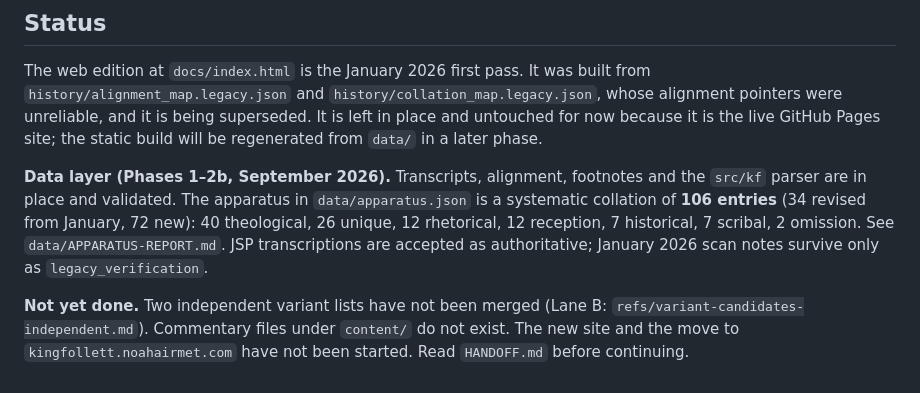
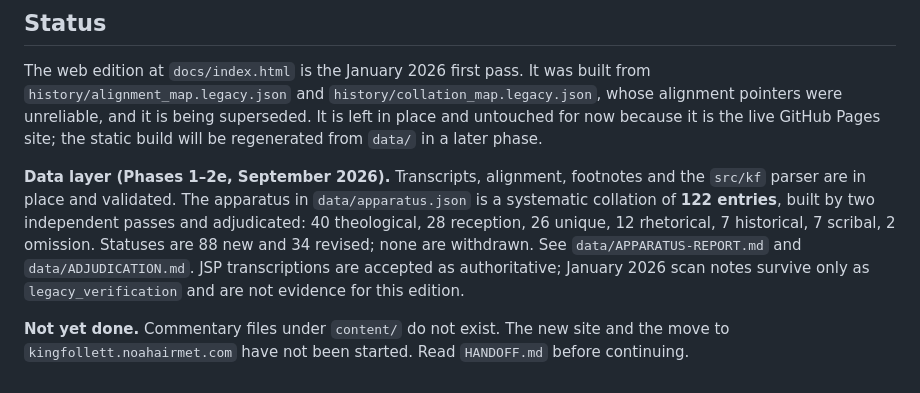
Before and after one commit to Noah-Airmet/king-follett, a Markdown page: README.md, the part around the change. Rendered like a GitHub page.

Commit message:
Document apparatus adjudication

```diff
--- a/README.md
+++ b/README.md
@@ -216,15 +216,16 @@ and it is being superseded. It is left in place and untouched for now because it
 is the live GitHub Pages site; the static build will be regenerated from `data/`
 in a later phase.
 
-**Data layer (Phases 1–2b, September 2026).** Transcripts, alignment, footnotes
+**Data layer (Phases 1–2e, September 2026).** Transcripts, alignment, footnotes
 and the `src/kf` parser are in place and validated. The apparatus in
-`data/apparatus.json` is a systematic collation of **106 entries** (34 revised
-from January, 72 new): 40 theological, 26 unique, 12 rhetorical, 12 reception,
-7 historical, 7 scribal, 2 omission. See `data/APPARATUS-REPORT.md`. JSP
-transcriptions are accepted as authoritative; January 2026 scan notes survive
-only as `legacy_verification`.
+`data/apparatus.json` is a systematic collation of **122 entries**, built by two
+independent passes and adjudicated: 40 theological, 28 reception, 26 unique,
+12 rhetorical, 7 historical, 7 scribal, 2 omission. Statuses are 88 new and
+34 revised; none are withdrawn. See `data/APPARATUS-REPORT.md` and
+`data/ADJUDICATION.md`. JSP transcriptions are accepted as authoritative;
+January 2026 scan notes survive only as `legacy_verification` and are not
+evidence for this edition.
 
-**Not yet done.** Two independent variant lists have not been merged (Lane B:
-`refs/variant-candidates-independent.md`). Commentary files under `content/`
+**Not yet done.** Commentary files under `content/`
 do not exist. The new site and the move to `kingfollett.noahairmet.com` have
 not been started. Read `HANDOFF.md` before continuing.
```
Also changed, not shown: data/ADJUDICATION.md (added, +190 -0 lines).
